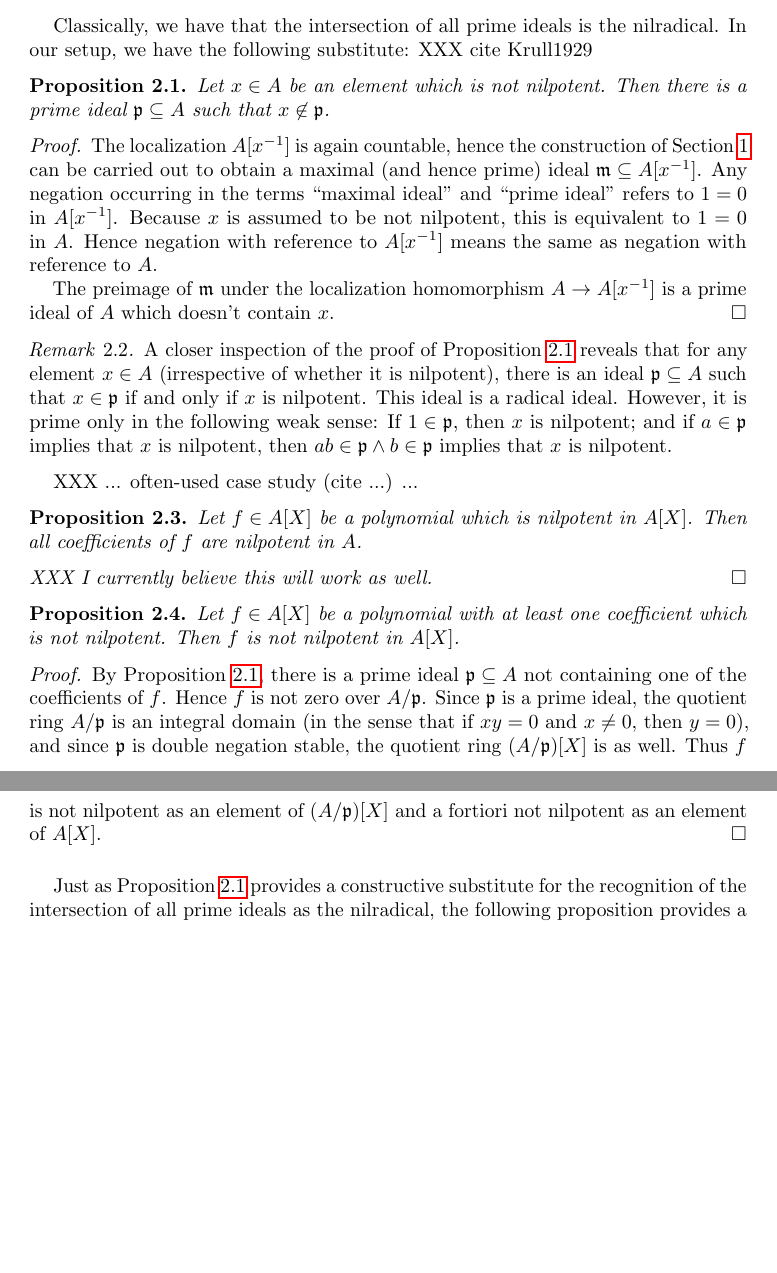
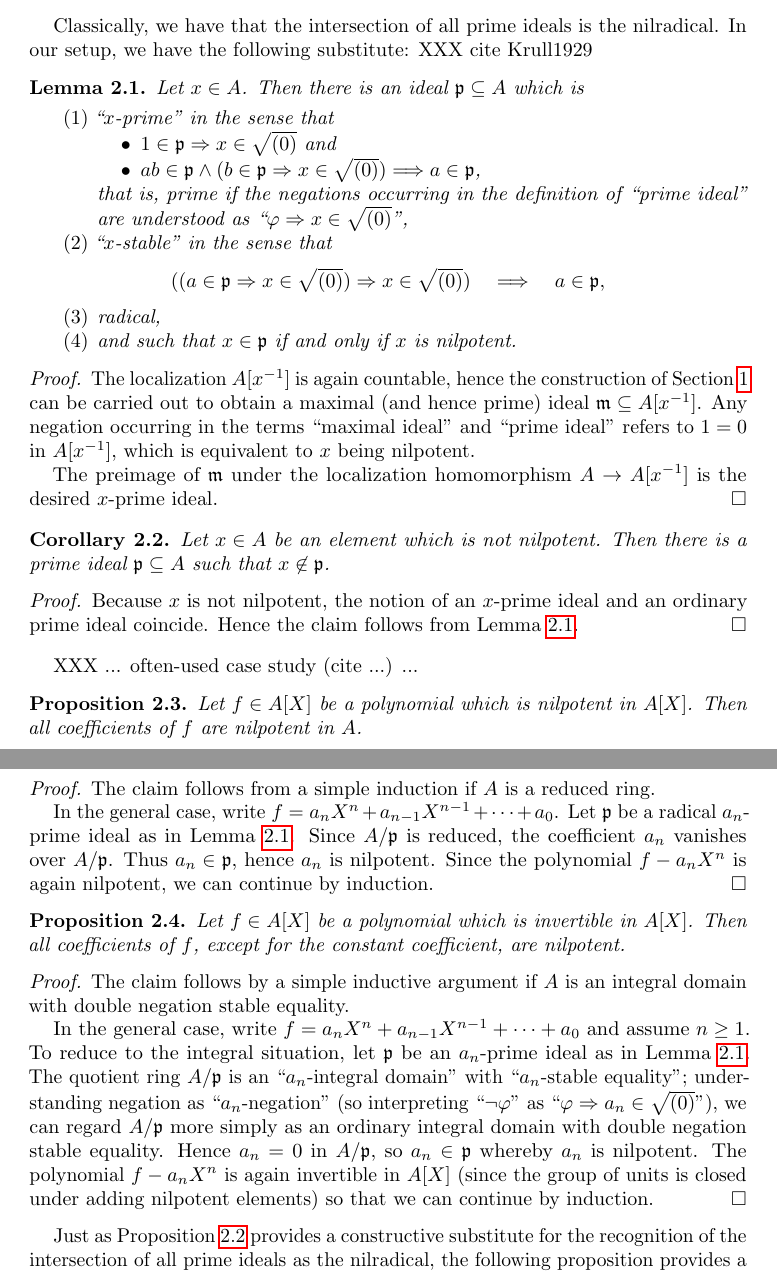
Before and after one commit to iblech/constructive-maximal-ideals, a LaTeX paper (main.tex): two parts of pages 4 and 5 of 10, joined at a grey line, cut so that both start at the same text, the shorter picture padded with empty space. Compiled offline with pdfLaTeX.

Commit message:
Improved case studies

```diff
--- a/main.tex
+++ b/main.tex
@@ -313,30 +313,42 @@ Classically, we have that the intersection of all prime ideals is the
 nilradical. In our setup, we have the following substitute:
 XXX cite Krull1929
 
-\begin{prop}\label{prop:nilp-prime}Let~$x \in A$ be an element which is not nilpotent. Then there is a
-prime ideal~$\ppp \subseteq A$ such that~$x \not\in \ppp$.
-\end{prop}
+\begin{lemma}\label{lemma:x-prime}
+Let~$x \in A$. Then there is an ideal~$\ppp \subseteq A$ which is
+\begin{enumerate}
+\item ``$x$-prime'' in the sense that
+\begin{itemize}
+\item $1 \in \ppp \Rightarrow x \in \sqrt{(0)}$ and
+\item $ab \in \ppp \wedge (b \in \ppp \Rightarrow x \in \sqrt{(0)}) \Longrightarrow
+   a \in \ppp$,
+\end{itemize}
+that is, prime if the negations occurring in the definition of ``prime ideal''
+are understood as~``$\varphi \Rightarrow x \in \sqrt{(0)}$'',
+\item ``$x$-stable'' in the sense that
+\[ ((a \in \ppp \Rightarrow x \in \sqrt{(0)}) \Rightarrow x \in \sqrt{(0)})
+  \quad\Longrightarrow\quad a \in \ppp, \]
+\item radical,
+\item and such that~$x \in \ppp$ if and only if~$x$ is nilpotent.
+\end{enumerate}
+\end{lemma}
 
 \begin{proof}The localization~$A[x^{-1}]$ is again countable, hence the
 construction of Section~\ref{sect:constr} can be carried out to obtain a
 maximal (and hence prime) ideal~$\mmm \subseteq A[x^{-1}]$. Any negation
 occurring in the terms ``maximal ideal'' and ``prime ideal'' refers to~$1 = 0$
-in~$A[x^{-1}]$. Because~$x$ is assumed to be not nilpotent, this is equivalent
-to~$1 = 0$ in~$A$. Hence negation with reference to~$A[x^{-1}]$ means the same
-as negation with reference to~$A$.
+in~$A[x^{-1}]$, which is equivalent to~$x$ being nilpotent.
 
 The preimage of~$\mmm$ under the localization homomorphism~$A \to A[x^{-1}]$ is
-a prime ideal of~$A$ which doesn't contain~$x$.
+the desired~$x$-prime ideal.
 \end{proof}
 
-\begin{rem}A closer inspection of the proof of
-Proposition~\ref{prop:nilp-prime} reveals that for any element~$x \in A$
-(irrespective of whether it is nilpotent), there is an ideal~$\ppp \subseteq A$
-such that~$x \in \ppp$ if and only if~$x$ is nilpotent. This ideal is a radical ideal. However, it is
-prime only in the following weak sense: If~$1 \in \ppp$, then~$x$ is nilpotent;
-and if~$a \in \ppp$ implies that~$x$ is nilpotent, then~$ab \in \ppp \wedge b
-\in \ppp$ implies that~$x$ is nilpotent.
-\end{rem}
+\begin{cor}\label{prop:nilp-prime}Let~$x \in A$ be an element which is not nilpotent. Then there is a
+prime ideal~$\ppp \subseteq A$ such that~$x \not\in \ppp$.
+\end{cor}
+
+\begin{proof}Because~$x$ is not nilpotent, the notion of an~$x$-prime ideal and
+an ordinary prime ideal coincide. Hence the claim follows from
+Lemma~\ref{lemma:x-prime}.\end{proof}
 
 XXX ... often-used case study (cite ...) ...
 
@@ -344,20 +356,35 @@ XXX ... often-used case study (cite ...) ...
 all coefficients of~$f$ are nilpotent in~$A$.
 \end{prop}
 
-\begin{proof}[XXX I currently believe this will work as well.]
+\begin{proof}The claim follows from a simple induction if~$A$ is a reduced
+ring.
+
+In the general case, write~$f = a_n X^n + a_{n-1} X^{n-1} + \cdots + a_0$. Let~$\ppp$
+be a radical~$a_n$-prime ideal as in Lemma~\ref{lemma:x-prime}. Since~$A/\ppp$
+is reduced, the coefficient~$a_n$ vanishes over~$A/\ppp$. Thus~$a_n \in \ppp$,
+hence~$a_n$ is nilpotent. Since the polynomial~$f - a_n X^n$ is again
+nilpotent, we can continue by induction.
 \end{proof}
 
-\begin{prop}\label{prop:nilp-coefficients}Let~$f \in A[X]$ be a polynomial with at least one coefficient
-which is not nilpotent. Then~$f$ is not nilpotent in~$A[X]$.
-\end{prop}
+\begin{prop}Let~$f \in A[X]$ be a polynomial which is invertible in~$A[X]$.
+Then all coefficients of~$f$, except for the constant coefficient, are
+nilpotent.\end{prop}
 
-\begin{proof}By Proposition~\ref{prop:nilp-prime}, there is a prime ideal
-$\ppp \subseteq A$ not containing one of the coefficients of~$f$. Hence~$f$ is
-not zero over~$A/\ppp$. Since~$\ppp$ is a prime ideal, the quotient
-ring~$A/\ppp$ is an integral domain (in the sense that if~$xy = 0$ and~$x \neq
-0$, then~$y = 0$), and since~$\ppp$ is double negation stable, the quotient ring~$(A/\ppp)[X]$ is as well. Thus~$f$ is not nilpotent
-as an element of~$(A/\ppp)[X]$ and a fortiori not nilpotent as an element
-of~$A[X]$.\end{proof}
+\begin{proof}The claim follows by a simple inductive argument if~$A$ is an
+integral domain with double negation stable equality.
+
+In the general case, write~$f = a_n X^n + a_{n-1} X^{n-1} + \cdots + a_0$
+and assume~$n \geq 1$. To reduce to the integral situation, let~$\ppp$ be
+an~$a_n$-prime ideal as in Lemma~\ref{lemma:x-prime}. The quotient
+ring~$A/\ppp$ is an~``$a_n$-integral domain'' with~``$a_n$-stable equality'';
+understanding negation as~``$a_n$-negation'' (so interpreting~``$\neg\varphi$''
+as~``$\varphi \Rightarrow a_n \in \sqrt{(0)}$''), we can regard~$A/\ppp$ more
+simply as an ordinary integral domain with double negation stable equality.
+Hence~$a_n = 0$ in~$A/\ppp$, so~$a_n \in \ppp$ whereby~$a_n$ is nilpotent. The
+polynomial~$f - a_n X^n$ is again invertible in~$A[X]$ (since the group of
+units is closed under adding nilpotent elements) so that we can continue by
+induction.
+\end{proof}
 
 Just as Proposition~\ref{prop:nilp-prime} provides a constructive substitute
 for the recognition of the intersection of all prime ideals as the nilradical,
@@ -695,3 +722,7 @@ of~$\mathcal{E}$ and since~$\mathcal{E}$ supports intuitionistic reasoning, the
 proof~$p$ is applicable to~$f^*(A)$. Hence the conclusion of~$p$ holds
 for~$f^*(A)$. Since~$f$ is open and surjective, the conclusion descends to~$A$.
 \end{proof}
+
+\begin{prop}\label{prop:nilp-coefficients}Let~$f \in A[X]$ be a polynomial with at least one coefficient
+which is not nilpotent. Then~$f$ is not nilpotent in~$A[X]$.
+\end{prop}
@@ -697,0 +733,4 @@ for~$f^*(A)$. Since~$f$ is open and surjective, the conclusion descends to~$A$.
+ring~$A/\ppp$ is an integral domain (in the sense that if~$xy = 0$ and~$x \neq
+0$, then~$y = 0$), and since~$\ppp$ is double negation stable, the quotient ring~$(A/\ppp)[X]$ is as well. Thus~$f$ is not nilpotent
+as an element of~$(A/\ppp)[X]$ and a fortiori not nilpotent as an element
+of~$A[X]$.\end{proof}
```
Also changed, not shown: main.tex (4 more changed lines).
